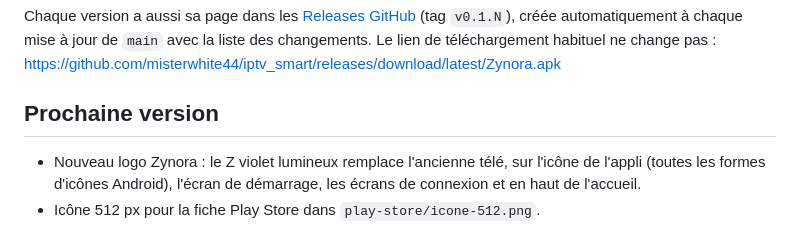
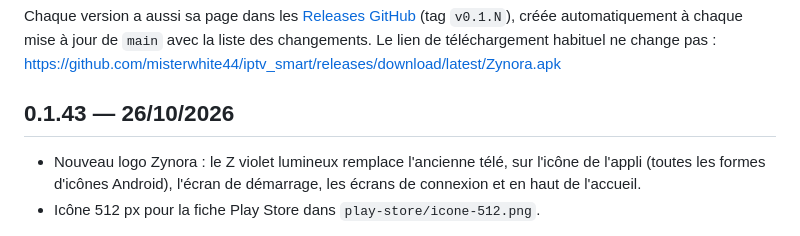
Before and after one commit to misterwhite44/iptv_smart, a Markdown page: CHANGELOG.md, the part around the change. Drawn GitHub-style.

Commit message:
CHANGELOG : le nouveau logo est sorti en 0.1.43
Co-Authored-By: Claude Opus 5.5 (1M context) <noreply@anthropic.com>
Claude-Session: https://claude.ai/code/session_014ULAKXJ14XdFLRB1Yqvm9J

```diff
--- a/CHANGELOG.md
+++ b/CHANGELOG.md
@@ -11,7 +11,7 @@ Chaque version a aussi sa page dans les
 liste des changements. Le lien de téléchargement habituel ne change pas :
 https://github.com/misterwhite44/iptv_smart/releases/download/latest/Zynora.apk
 
-## Prochaine version
+## 0.1.43 — 26/10/2026
 - Nouveau logo Zynora : le Z violet lumineux remplace l'ancienne télé, sur
   l'icône de l'appli (toutes les formes d'icônes Android), l'écran de
   démarrage, les écrans de connexion et en haut de l'accueil.
```
